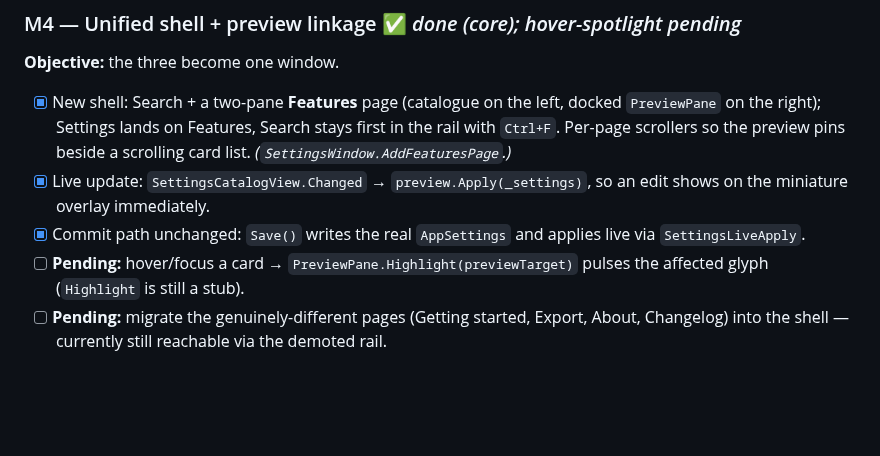
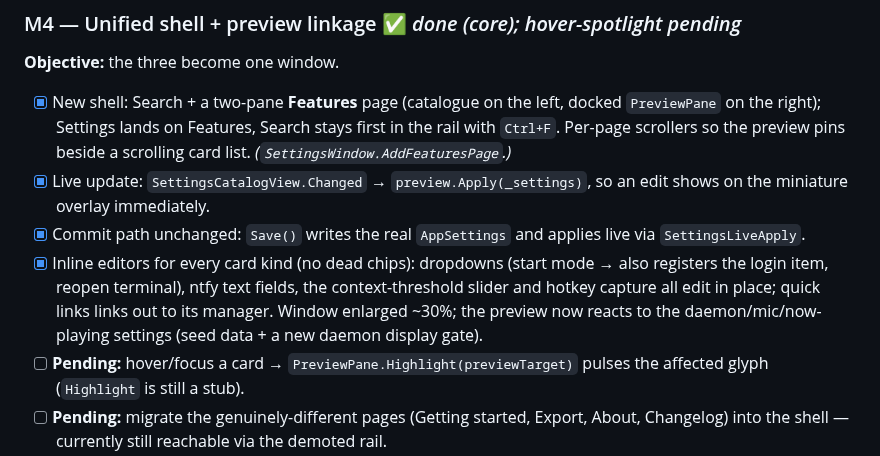
Before and after one commit to ArcticGizmo/perch, a Markdown page: docs/settings-redesign-plan.md, the part around the change. Drawn GitHub-style; blank space fills up the shorter version.

Commit message:
Note inline editors + feedback fixes in the settings-redesign plan
Co-Authored-By: Claude Opus 4.8 <noreply@anthropic.com>

```diff
--- a/docs/settings-redesign-plan.md
+++ b/docs/settings-redesign-plan.md
@@ -168,6 +168,10 @@ their existing pages until the shell consolidates them.
 - [x] Live update: `SettingsCatalogView.Changed` → `preview.Apply(_settings)`, so an edit shows on the
       miniature overlay immediately.
 - [x] Commit path unchanged: `Save()` writes the real `AppSettings` and applies live via `SettingsLiveApply`.
+- [x] Inline editors for every card kind (no dead chips): dropdowns (start mode → also registers the login
+      item, reopen terminal), ntfy text fields, the context-threshold slider and hotkey capture all edit in
+      place; quick links links out to its manager. Window enlarged ~30%; the preview now reacts to the
+      daemon/mic/now-playing settings (seed data + a new daemon display gate).
 - [ ] **Pending:** hover/focus a card → `PreviewPane.Highlight(previewTarget)` pulses the affected glyph
       (`Highlight` is still a stub).
 - [ ] **Pending:** migrate the genuinely-different pages (Getting started, Export, About, Changelog) into the
```
